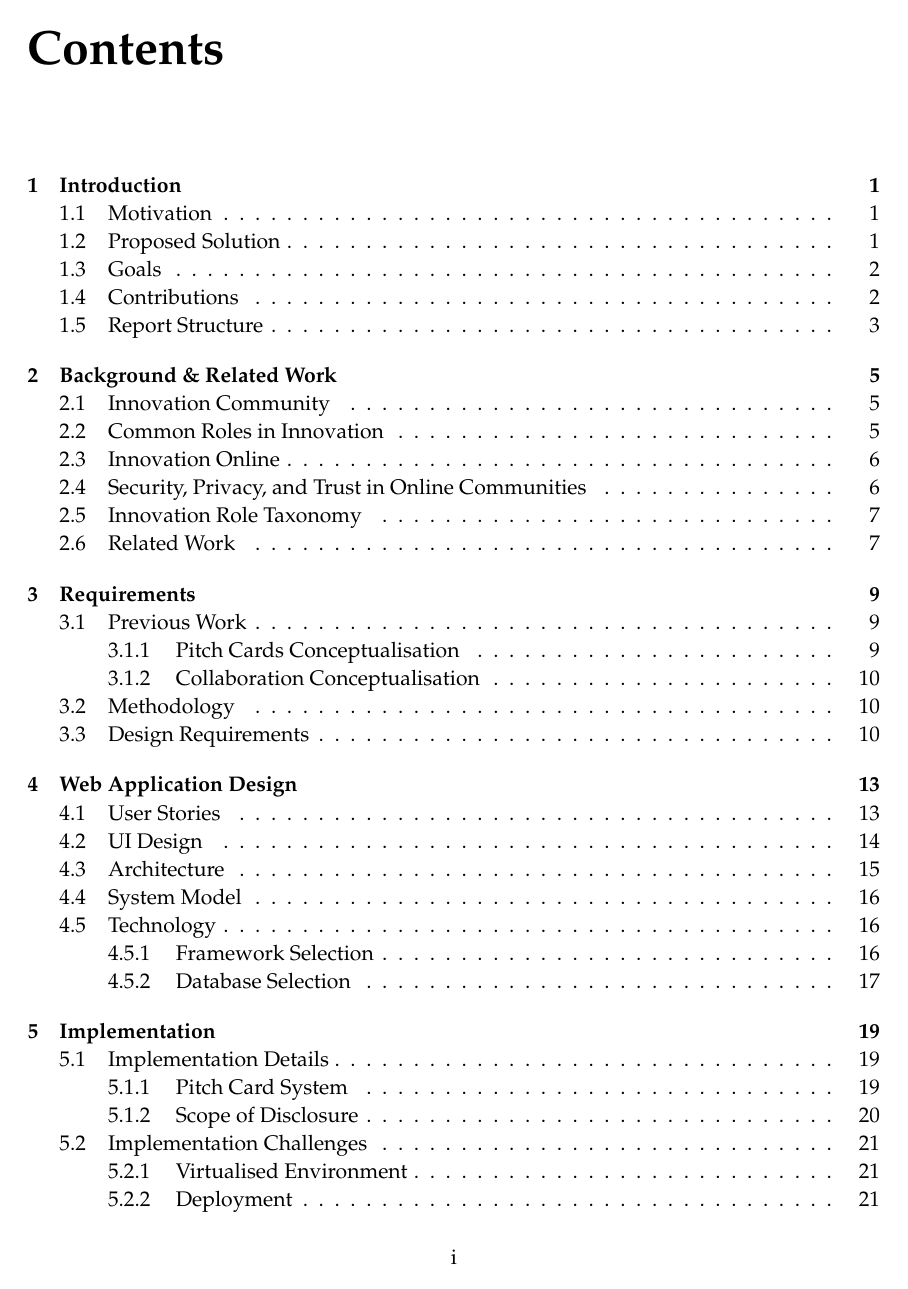
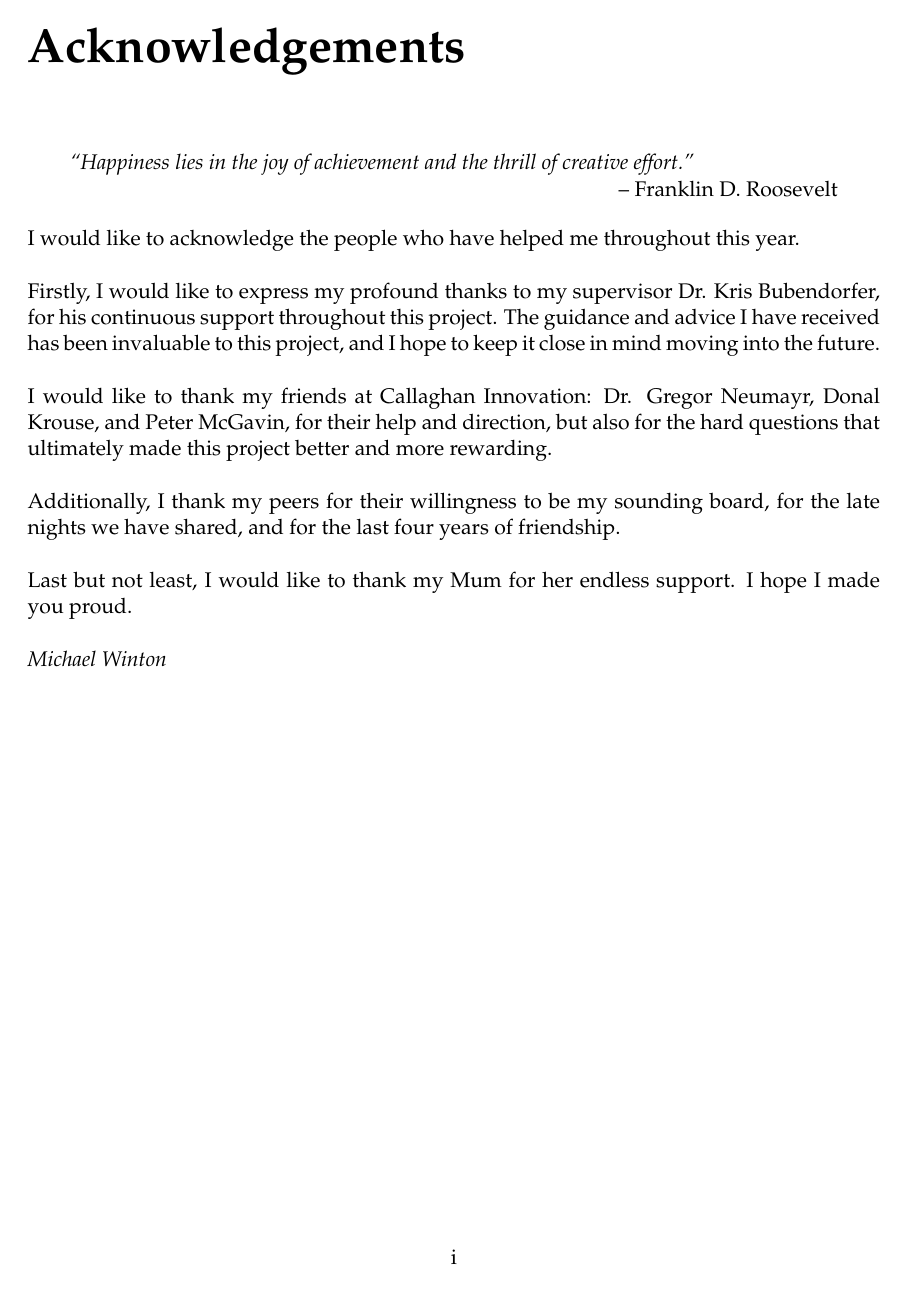
Before and after one commit to mrwinton/ENGR489_Report, a LaTeX thesis (proj_report_outline.tex, which reads acknowledge.tex): page 3 of 73 before the commit and page 3 of 75 after it. Compiled offline with pdfLaTeX.

Commit message:
Add acknowledgements

```diff
--- /dev/null
+++ b/acknowledge.tex
@@ -0,0 +1,24 @@
+%!TEX root = proj_report_outline.tex
+\chapter*{Acknowledgements}\label{C:ack}
+
+\begin{chapquote}{Franklin D. Roosevelt}
+``Happiness lies in the joy of achievement and the thrill of creative effort.''
+\end{chapquote}
+
+\noindent
+I would like to acknowledge the people who have helped me throughout this year.
+\\
+\newline
+Firstly, I would like to express my profound thanks to my supervisor Dr. Kris Bubendorfer, for his continuous support throughout this project. The guidance and advice I have received has been invaluable to this project, and I hope to keep it close in mind moving into the future.
+\\
+\newline
+I would like to thank my friends at Callaghan Innovation: Dr. Gregor Neumayr, Donal Krouse, and Peter McGavin, for their help and direction, but also for the hard questions that ultimately made this project better and more rewarding.
+\\
+\newline
+Additionally, I thank my peers for their willingness to be my sounding board, for the late nights we have shared, and for the last four years of friendship.
+\\
+\newline
+Last but not least, I would like to thank my Mum for her endless support. I hope I made you proud.
+\\
+\newline
+\textit{Michael Winton}
--- a/proj_report_outline.tex
+++ b/proj_report_outline.tex
@@ -97,6 +97,16 @@
       {]}{{{\color{delim}{]}}}}{1},
 }
 
+\makeatletter
+\renewcommand{\@chapapp}{}% Not necessary...
+\newenvironment{chapquote}[2][2em]
+  {\setlength{\@tempdima}{#1}%
+   \def\chapquote@author{#2}%
+   \parshape 1 \@tempdima \dimexpr\textwidth-2\@tempdima\relax%
+   \itshape}
+  {\par\normalfont\hfill--\ \chapquote@author\hspace*{\@tempdima}\par\bigskip}
+\makeatother
+
 \graphicspath{ {images/} }
 
 % font
```
Also changed, not shown: proj_report_outline.tex (2 more changed lines).
